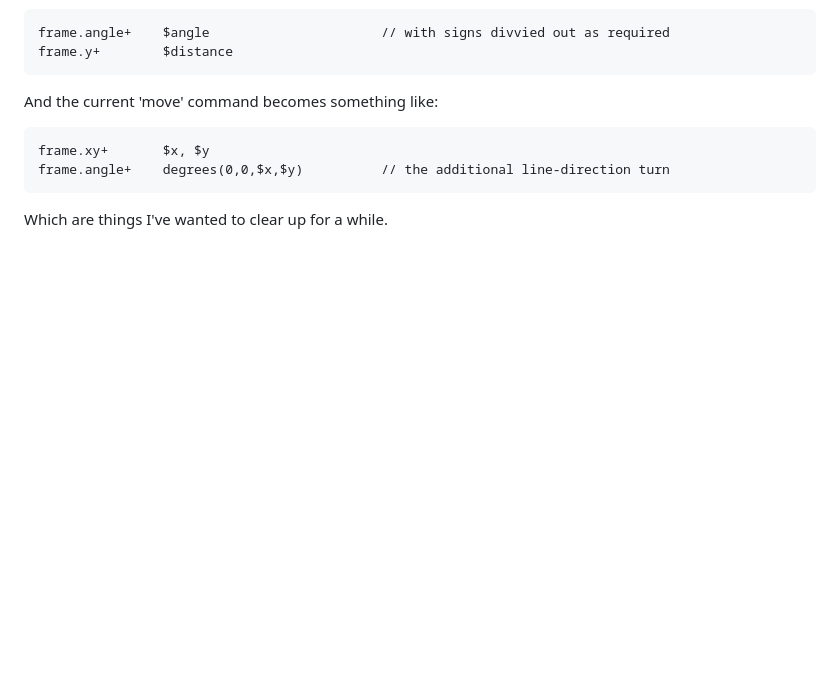
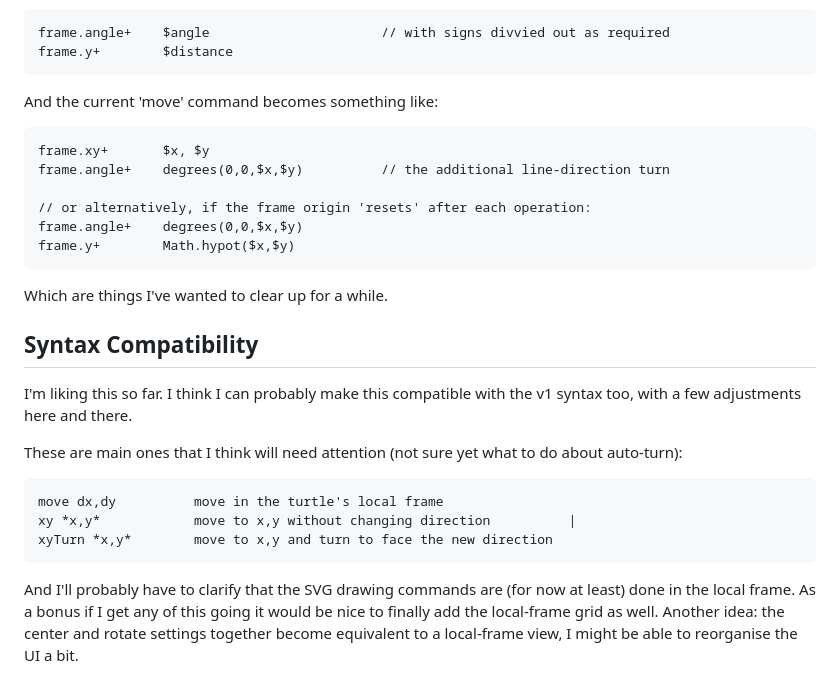
Before and after one commit to ldpercy/turtle, a Markdown page: task/0.🆕⎈ - new commands.md, the part around the change. Drawn GitHub-style; blank space fills up the shorter version.

Commit message:
Starting to consider syntax compatibility

```diff
--- a/task/0.🆕⎈ - new commands.md
+++ b/task/0.🆕⎈ - new commands.md
@@ -298,4 +298,26 @@ And the current 'move' command becomes something like:
 	frame.xy+		$x, $y
 	frame.angle+	degrees(0,0,$x,$y)			// the additional line-direction turn
 
+	// or alternatively, if the frame origin 'resets' after each operation:
+	frame.angle+	degrees(0,0,$x,$y)
+	frame.y+		Math.hypot($x,$y)
+
+
 Which are things I've wanted to clear up for a while.
+
+
+Syntax Compatibility
+--------------------
+
+I'm liking this so far.
+I think I can probably make this compatible with the v1 syntax too, with a few adjustments here and there.
+
+These are main ones that I think will need attention (not sure yet what to do about auto-turn):
+
+	move dx,dy			move in the turtle's local frame
+	xy *x,y*	 		move to x,y without changing direction			|
+	xyTurn *x,y*		move to x,y and turn to face the new direction
+
+And I'll probably have to clarify that the SVG drawing commands are (for now at least) done in the local frame.
+As a bonus if I get any of this going it would be nice to finally add the local-frame grid as well.
+Another idea: the center and rotate settings together become equivalent to a local-frame view, I might be able to reorganise the UI a bit.
```
Also changed, not shown: wiki/syntax.md (+9 -8 lines).
